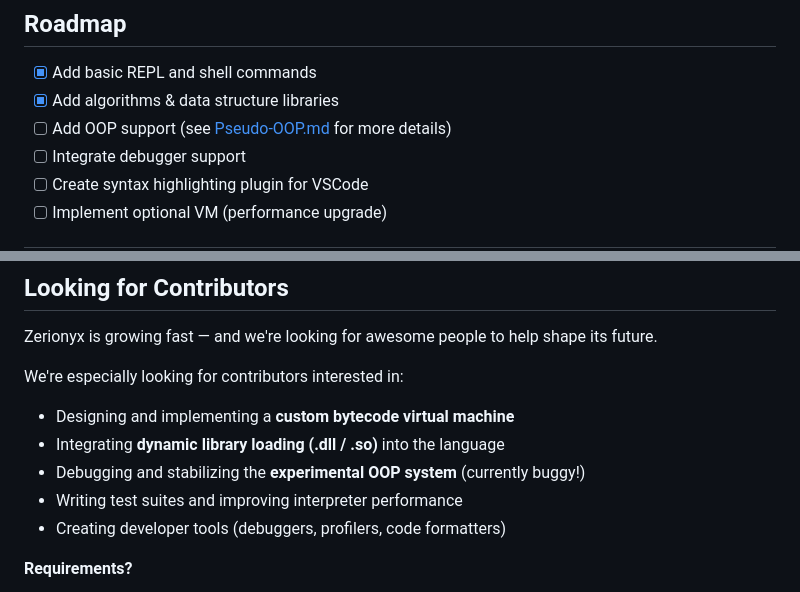
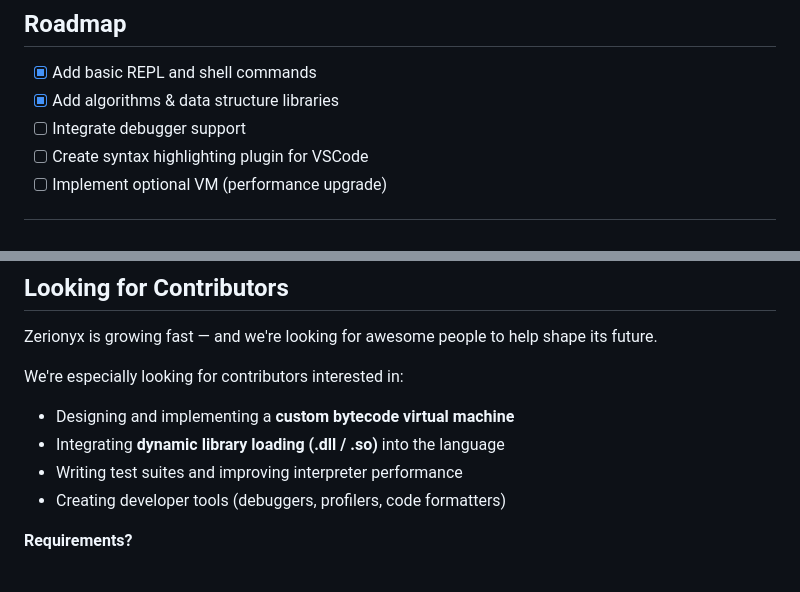
Before and after one commit to memecoder12345678/Zerionyx, a Markdown page: README.md, 2 parts joined by grey strips. Drawn GitHub-style.

```diff
--- a/README.md
+++ b/README.md
@@ -163,7 +163,6 @@ Use commands such as `grammar`, `license`, etc. for more details.
 
 * [x] Add basic REPL and shell commands
 * [x] Add algorithms & data structure libraries
-* [ ] Add OOP support (see [Pseudo-OOP.md](https://github.com/memecoder12345678/Zerionyx/blob/main/docs/Pseudo-OOP.md) for more details)
 * [ ] Integrate debugger support
 * [ ] Create syntax highlighting plugin for VSCode
 * [ ] Implement optional VM (performance upgrade)
@@ -189,7 +188,6 @@ We're especially looking for contributors interested in:
 
 - Designing and implementing a **custom bytecode virtual machine**
 - Integrating **dynamic library loading (.dll / .so)** into the language
-- Debugging and stabilizing the **experimental OOP system** (currently buggy!)
 - Writing test suites and improving interpreter performance
 - Creating developer tools (debuggers, profilers, code formatters)
 
```
